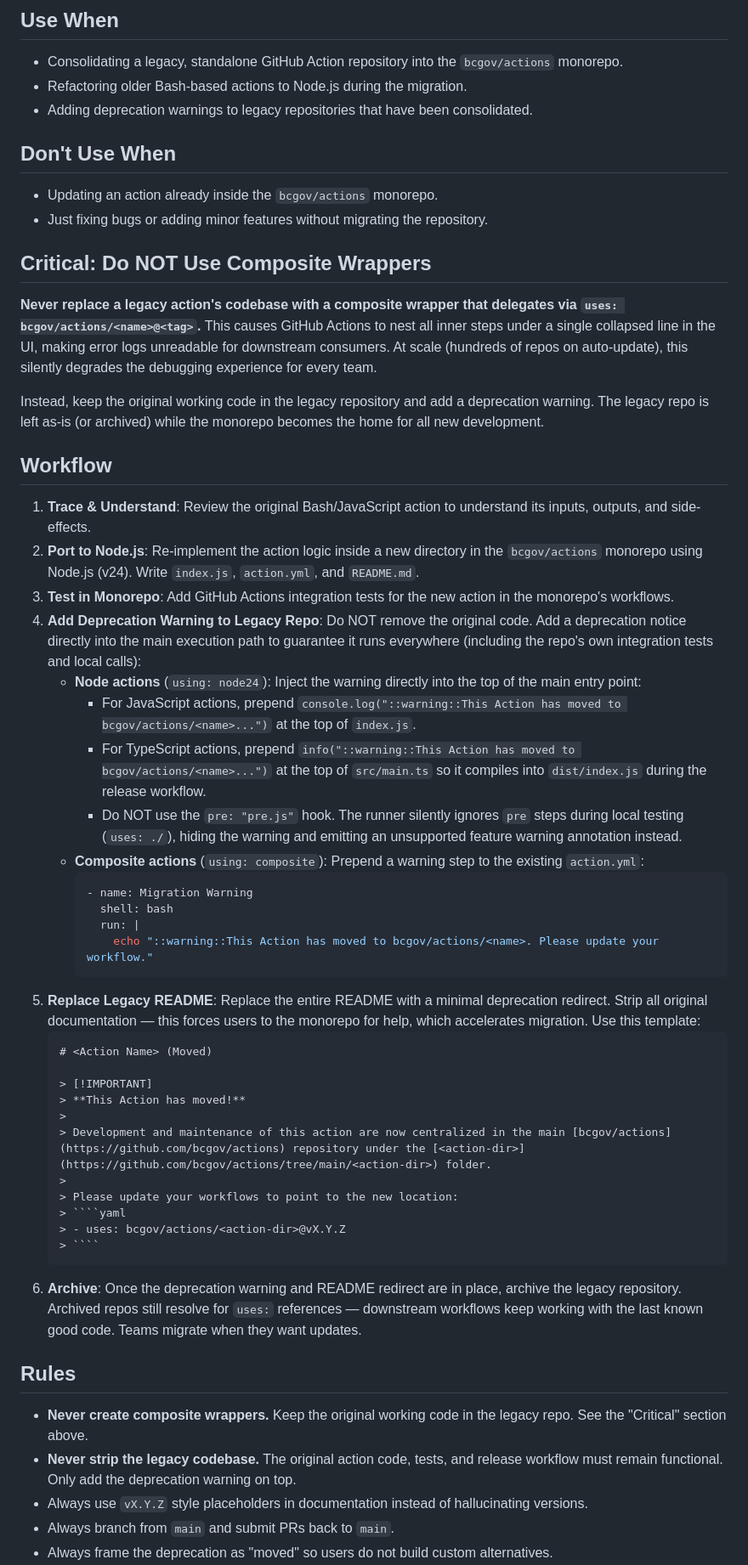
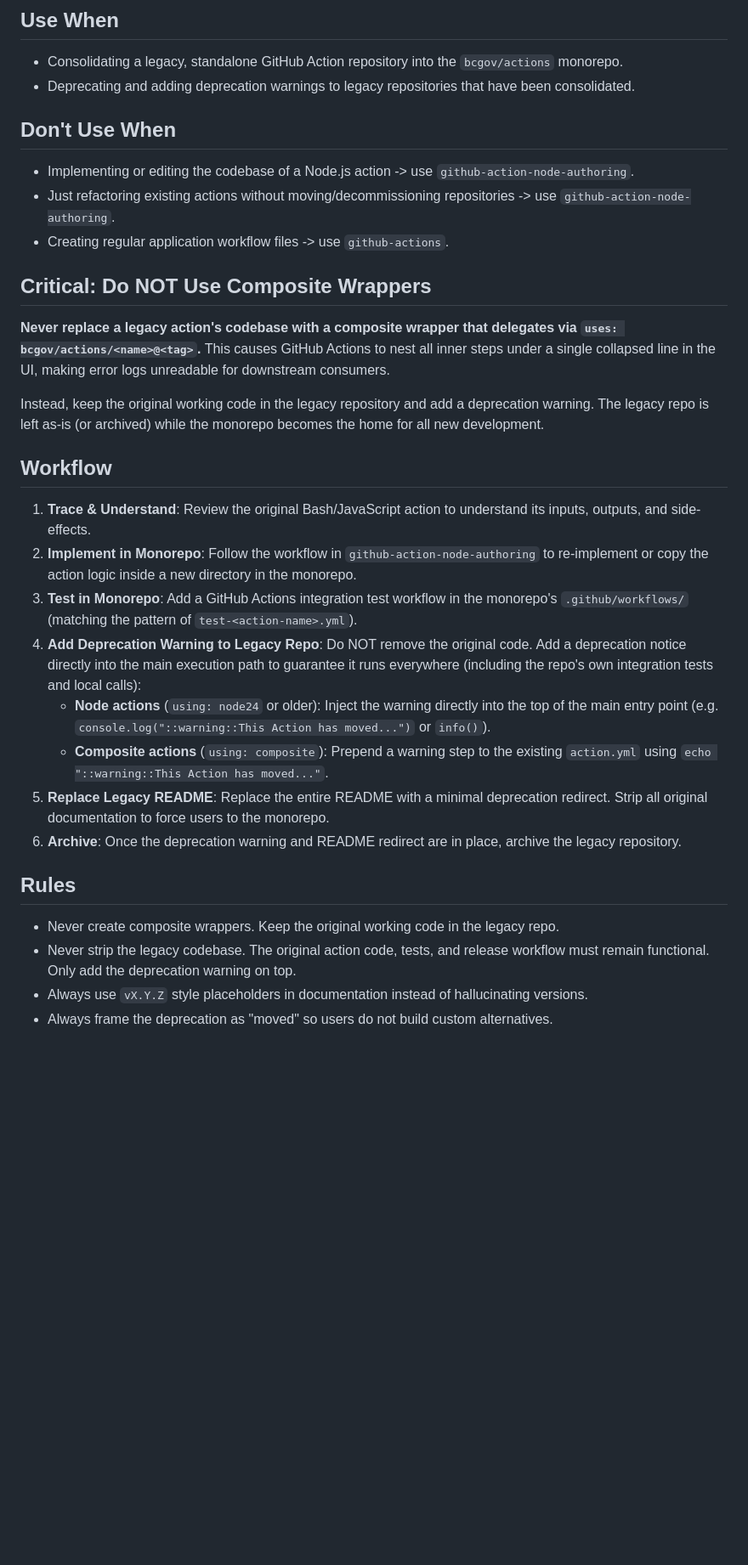
Before and after one commit to bcgov/agent-skills, a Markdown page: skills/github-action-consolidation/SKILL.md, the part around one of its changes. Shown at 85% size. Rendered like a GitHub page; blank space fills up the shorter version.

Commit message:
feat(skills): split action consolidation into separate migration and node authoring skills

`````diff
--- a/skills/github-action-consolidation/SKILL.md
+++ b/skills/github-action-consolidation/SKILL.md
@@ -8,54 +8,30 @@ tags: [github-actions, migration, consolidation]
 
 ## Use When
 - Consolidating a legacy, standalone GitHub Action repository into the `bcgov/actions` monorepo.
-- Refactoring older Bash-based actions to Node.js during the migration.
-- Adding deprecation warnings to legacy repositories that have been consolidated.
+- Deprecating and adding deprecation warnings to legacy repositories that have been consolidated.
 
 ## Don't Use When
-- Updating an action already inside the `bcgov/actions` monorepo.
-- Just fixing bugs or adding minor features without migrating the repository.
+- Implementing or editing the codebase of a Node.js action -> use `github-action-node-authoring`.
+- Just refactoring existing actions without moving/decommissioning repositories -> use `github-action-node-authoring`.
+- Creating regular application workflow files -> use `github-actions`.
 
 ## Critical: Do NOT Use Composite Wrappers
-
-**Never replace a legacy action's codebase with a composite wrapper that delegates via `uses: bcgov/actions/<name>@<tag>`.** This causes GitHub Actions to nest all inner steps under a single collapsed line in the UI, making error logs unreadable for downstream consumers. At scale (hundreds of repos on auto-update), this silently degrades the debugging experience for every team.
+**Never replace a legacy action's codebase with a composite wrapper that delegates via `uses: bcgov/actions/<name>@<tag>`.** This causes GitHub Actions to nest all inner steps under a single collapsed line in the UI, making error logs unreadable for downstream consumers.
 
 Instead, keep the original working code in the legacy repository and add a deprecation warning. The legacy repo is left as-is (or archived) while the monorepo becomes the home for all new development.
 
 ## Workflow
 1. **Trace & Understand**: Review the original Bash/JavaScript action to understand its inputs, outputs, and side-effects.
-2. **Port to Node.js**: Re-implement the action logic inside a new directory in the `bcgov/actions` monorepo using Node.js (v24). Write `index.js`, `action.yml`, and `README.md`.
-3. **Test in Monorepo**: Add GitHub Actions integration tests for the new action in the monorepo's workflows.
+2. **Implement in Monorepo**: Follow the workflow in `github-action-node-authoring` to re-implement or copy the action logic inside a new directory in the monorepo.
+3. **Test in Monorepo**: Add a GitHub Actions integration test workflow in the monorepo's `.github/workflows/` (matching the pattern of `test-<action-name>.yml`).
 4. **Add Deprecation Warning to Legacy Repo**: Do NOT remove the original code. Add a deprecation notice directly into the main execution path to guarantee it runs everywhere (including the repo's own integration tests and local calls):
-   - **Node actions** (`using: node24`): Inject the warning directly into the top of the main entry point:
-     - For JavaScript actions, prepend `console.log("::warning::This Action has moved to bcgov/actions/<name>...")` at the top of `index.js`.
-     - For TypeScript actions, prepend `info("::warning::This Action has moved to bcgov/actions/<name>...")` at the top of `src/main.ts` so it compiles into `dist/index.js` during the release workflow.
-     - Do NOT use the `pre: "pre.js"` hook. The runner silently ignores `pre` steps during local testing (`uses: ./`), hiding the warning and emitting an unsupported feature warning annotation instead.
-   - **Composite actions** (`using: composite`): Prepend a warning step to the existing `action.yml`:
-     ````yaml
-     - name: Migration Warning
-       shell: bash
-       run: |
-         echo "::warning::This Action has moved to bcgov/actions/<name>. Please update your workflow."
-     ````
-5. **Replace Legacy README**: Replace the entire README with a minimal deprecation redirect. Strip all original documentation — this forces users to the monorepo for help, which accelerates migration. Use this template:
-   ````markdown
-   # <Action Name> (Moved)
-
-   > [!IMPORTANT]
-   > **This Action has moved!**
-   >
-   > Development and maintenance of this action are now centralized in the main [bcgov/actions](https://github.com/bcgov/actions) repository under the [<action-dir>](https://github.com/bcgov/actions/tree/main/<action-dir>) folder.
-   >
-   > Please update your workflows to point to the new location:
-   > ````yaml
-   > - uses: bcgov/actions/<action-dir>@vX.Y.Z
-   > ````
-   ````
-6. **Archive**: Once the deprecation warning and README redirect are in place, archive the legacy repository. Archived repos still resolve for `uses:` references — downstream workflows keep working with the last known good code. Teams migrate when they want updates.
+   - **Node actions** (`using: node24` or older): Inject the warning directly into the top of the main entry point (e.g. `console.log("::warning::This Action has moved...")` or `info()`).
+   - **Composite actions** (`using: composite`): Prepend a warning step to the existing `action.yml` using `echo "::warning::This Action has moved..."`.
+5. **Replace Legacy README**: Replace the entire README with a minimal deprecation redirect. Strip all original documentation to force users to the monorepo.
+6. **Archive**: Once the deprecation warning and README redirect are in place, archive the legacy repository.
 
 ## Rules
-- **Never create composite wrappers.** Keep the original working code in the legacy repo. See the "Critical" section above.
-- **Never strip the legacy codebase.** The original action code, tests, and release workflow must remain functional. Only add the deprecation warning on top.
+- Never create composite wrappers. Keep the original working code in the legacy repo.
+- Never strip the legacy codebase. The original action code, tests, and release workflow must remain functional. Only add the deprecation warning on top.
 - Always use `vX.Y.Z` style placeholders in documentation instead of hallucinating versions.
-- Always branch from `main` and submit PRs back to `main`.
 - Always frame the deprecation as "moved" so users do not build custom alternatives.
`````
Also changed, not shown: other parts of skills/github-action-consolidation/SKILL.md (+8 -10 lines), skills/github-action-node-authoring/SKILL.md (added, +50 -0 lines).
